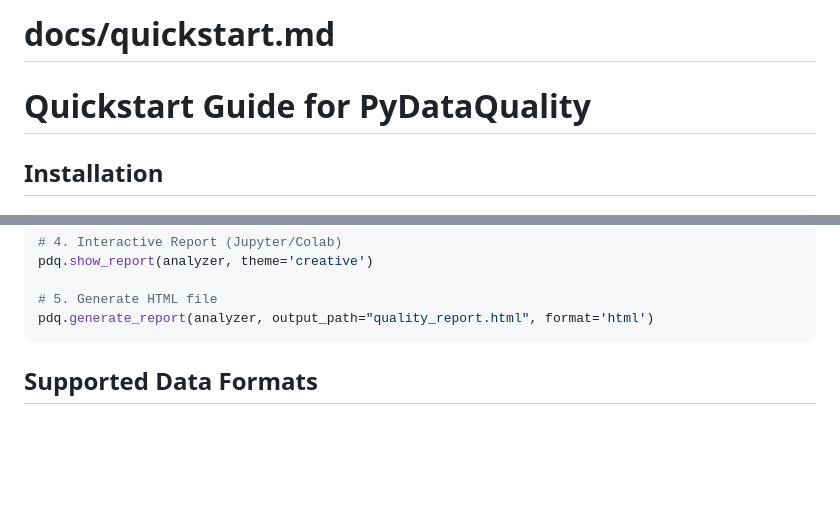
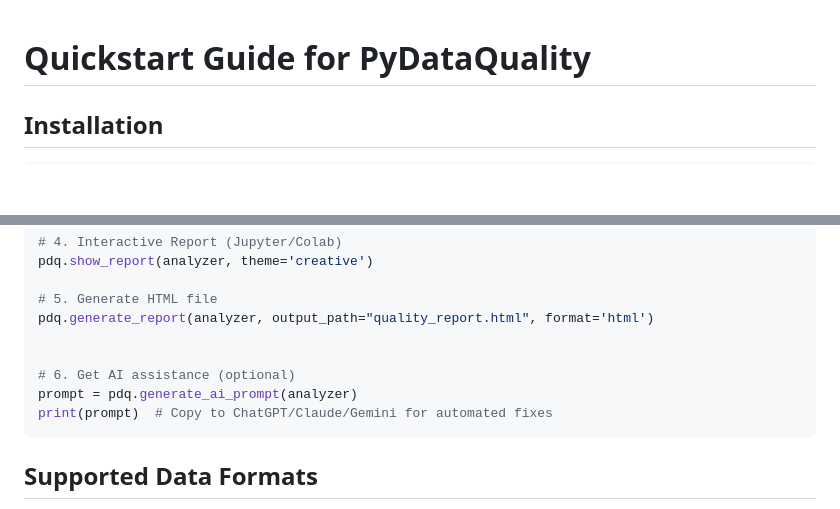
Before and after one commit to DominionAkinrotimi/PyDataQuality, a Markdown page: docs/quickstart.md, 2 parts joined by grey strips. Drawn GitHub-style; blank space fills up the shorter version.

````diff
--- a/docs/quickstart.md
+++ b/docs/quickstart.md
@@ -1,4 +1,3 @@
-# docs/quickstart.md
 # Quickstart Guide for PyDataQuality
 
 ## Installation
@@ -52,6 +51,11 @@ pdq.show_report(analyzer, theme='creative')
 
 # 5. Generate HTML file
 pdq.generate_report(analyzer, output_path="quality_report.html", format='html')
+
+
+# 6. Get AI assistance (optional)
+prompt = pdq.generate_ai_prompt(analyzer)
+print(prompt)  # Copy to ChatGPT/Claude/Gemini for automated fixes
 ```
 
 ## Supported Data Formats
````
Also changed, not shown: other parts of docs/quickstart.md (+1 -0 lines).
